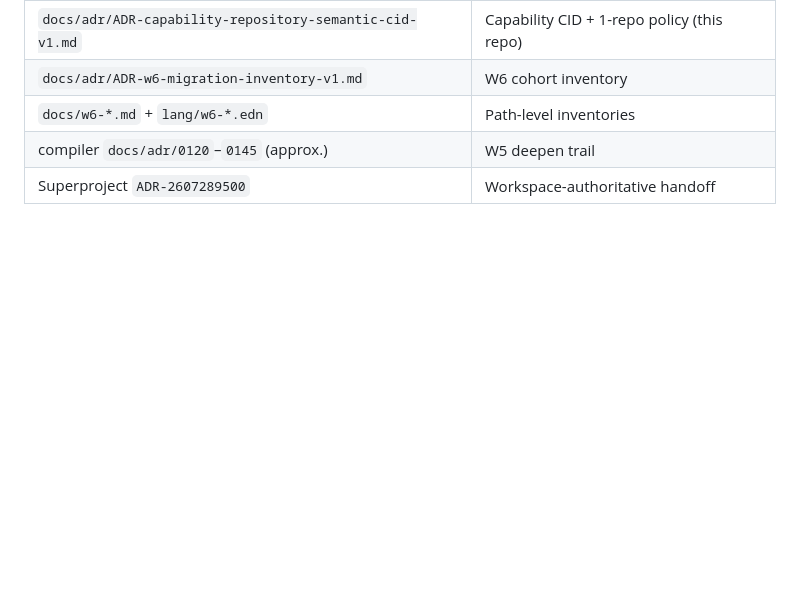
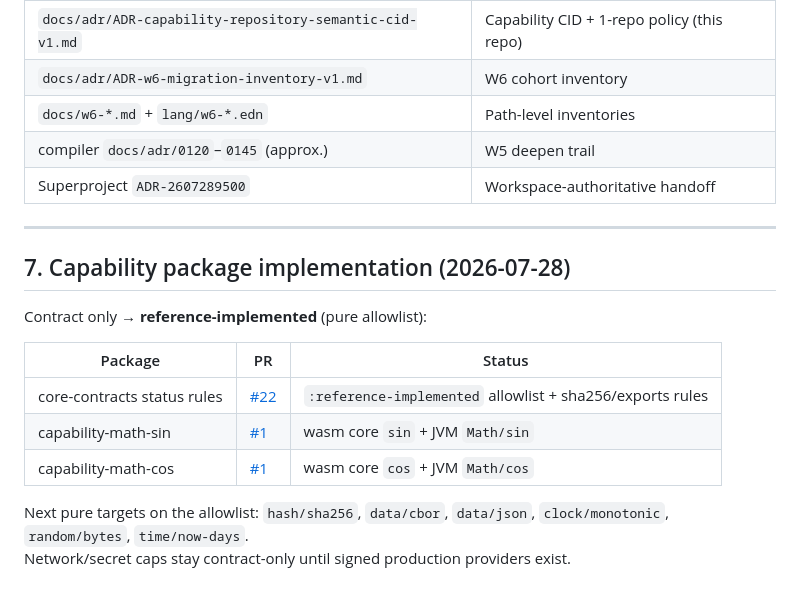
Before and after one commit to kotoba-lang/kotoba-lang, a Markdown page: docs/agent-handoff-kotoba-refactor.md, the part around the change. Rendered like a GitHub page; blank space fills up the shorter version.

Commit message:
docs: record capability reference-implemented first landings (sin/cos)

```diff
--- a/docs/agent-handoff-kotoba-refactor.md
+++ b/docs/agent-handoff-kotoba-refactor.md
@@ -165,3 +165,18 @@ Pick **one** Next item from the plan; finish with tests + inventory/plan update;
 | `docs/w6-*.md` + `lang/w6-*.edn` | Path-level inventories |
 | compiler `docs/adr/0120`–`0145` (approx.) | W5 deepen trail |
 | Superproject `ADR-2607289500` | Workspace-authoritative handoff |
+
+---
+
+## 7. Capability package implementation (2026-07-28)
+
+Contract only → **reference-implemented** (pure allowlist):
+
+| Package | PR | Status |
+|---|---|---|
+| core-contracts status rules | [#22](https://github.com/kotoba-lang/kotoba-core-contracts/pull/22) | `:reference-implemented` allowlist + sha256/exports rules |
+| capability-math-sin | [#1](https://github.com/kotoba-lang/capability-math-sin/pull/1) | wasm core `sin` + JVM `Math/sin` |
+| capability-math-cos | [#1](https://github.com/kotoba-lang/capability-math-cos/pull/1) | wasm core `cos` + JVM `Math/cos` |
+
+Next pure targets on the allowlist: `hash/sha256`, `data/cbor`, `data/json`, `clock/monotonic`, `random/bytes`, `time/now-days`.
+Network/secret caps stay contract-only until signed production providers exist.
```
Also changed, not shown: docs/adr/ADR-capability-repository-semantic-cid-v1.md (+7 -0 lines), docs/kotoba-centered-migration-plan.md (+6 -0 lines).
